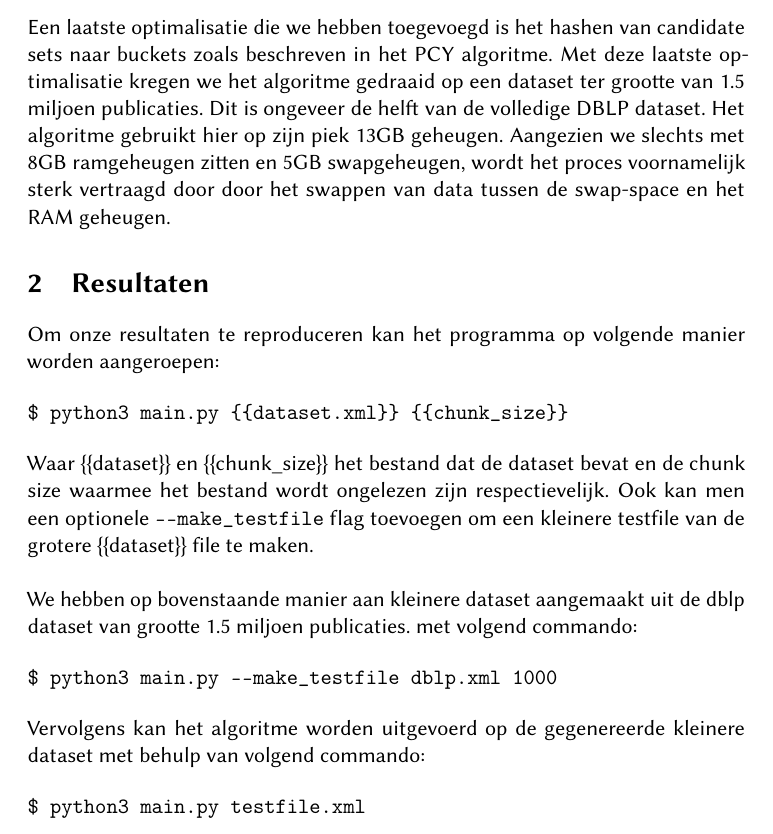
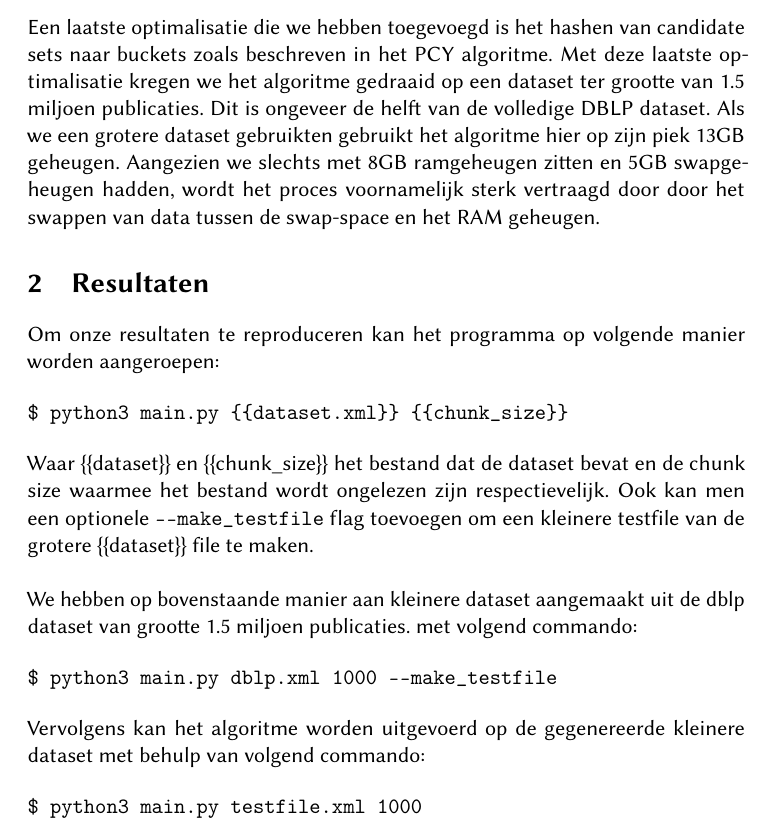
Before and after one commit to SilV-1951742/BDA_Assignments, a LaTeX document (a1/verslag.tex): part of page 2 of 3, cut so that both start at the same text. Compiled offline with pdfLaTeX.

Commit message:
Een type en een zin over het algoritme verandert.

```diff
--- a/a1/verslag.tex
+++ b/a1/verslag.tex
@@ -40,7 +40,7 @@ We hebben doorheen de loop van het project verschillende iteraties van onze impl
 
 Onze tweede iteratie bestond eruit om voor het berekenen van candidate sets met grootte k=2 de paren meteen af te leiden uit de brondata. De nieuwe implementatie ging voor het construeren van candidate paren gaat in de brondata kijken wanneer een publicatie 2 of meer auteurs had. Indien dit het geval is, zal hij alle mogelijke subsets van auteurs van grootte 2 uit die publicaties genereren. Door enkel paren te generen uit publicaties die ook echt 2 of meer auteurs hebben worden er een hele hoop candidate sets niet gegenereerd die anders gegarandeerd nooit samen zouden voorkomen. Dit was een zeer grote tijds- en geheugenbesparing in het algoritme. Onze nieuwe implementatie was nu veel sneller, maar had nog steeds moeite met te grote brondata.\\
 
-Een laatste optimalisatie die we hebben toegevoegd is het hashen van candidate sets naar buckets zoals beschreven in het PCY algoritme. Met deze laatste optimalisatie kregen we het algoritme gedraaid op een dataset ter grootte van 1.5 miljoen publicaties. Dit is ongeveer de helft van de volledige DBLP dataset. Het algoritme gebruikt hier op zijn piek 13GB geheugen. Aangezien we slechts met 8GB ramgeheugen zitten en 5GB swapgeheugen, wordt het proces voornamelijk sterk vertraagd door door het swappen van data tussen de swap-space en het RAM geheugen.
+Een laatste optimalisatie die we hebben toegevoegd is het hashen van candidate sets naar buckets zoals beschreven in het PCY algoritme. Met deze laatste optimalisatie kregen we het algoritme gedraaid op een dataset ter grootte van 1.5 miljoen publicaties. Dit is ongeveer de helft van de volledige DBLP dataset. Als we een grotere dataset gebruikten gebruikt het algoritme hier op zijn piek 13GB geheugen. Aangezien we slechts met 8GB ramgeheugen zitten en 5GB swapgeheugen hadden, wordt het proces voornamelijk sterk vertraagd door door het swappen van data tussen de swap-space en het RAM geheugen.
 
 
 \section{Resultaten}
@@ -56,13 +56,13 @@ Waar \{\{dataset\}\} en \{\{chunk\_size\}\} het bestand dat de dataset bevat en
 We hebben op bovenstaande manier aan kleinere dataset aangemaakt uit de dblp dataset van grootte 1.5 miljoen publicaties. met volgend commando:
 
 \begin{verbatim}
-$ python3 main.py --make_testfile dblp.xml 1000
+$ python3 main.py dblp.xml 1000 --make_testfile
 \end{verbatim}
 
 Vervolgens kan het algoritme worden uitgevoerd op de gegenereerde kleinere dataset met behulp van volgend commando:
 
 \begin{verbatim}
-$ python3 main.py testfile.xml
+$ python3 main.py testfile.xml 1000
 \end{verbatim}
 
 In de output van ons algoritme krijgen we vervolgens te zien dat de maximal frequent itemsets grootte k=9 hebben. Als support hebben we s=15 gebruikt. Een voorbeeld van een dergelijke itemset is de volgende verzameling auteurs:
```
Also changed, not shown: a1/verslag.pdf, 3 other files.
